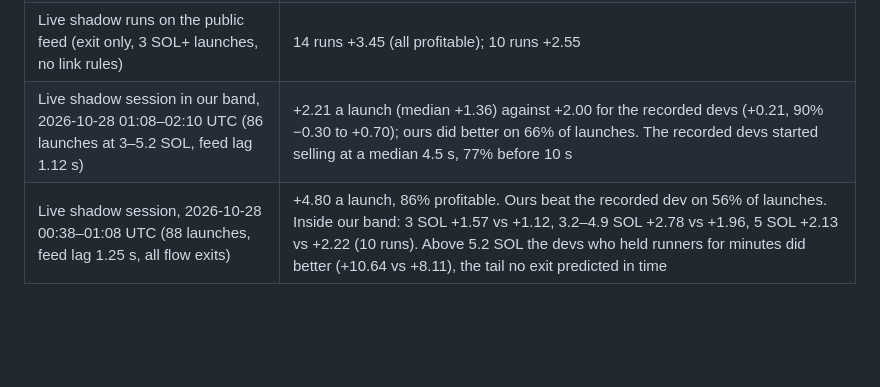
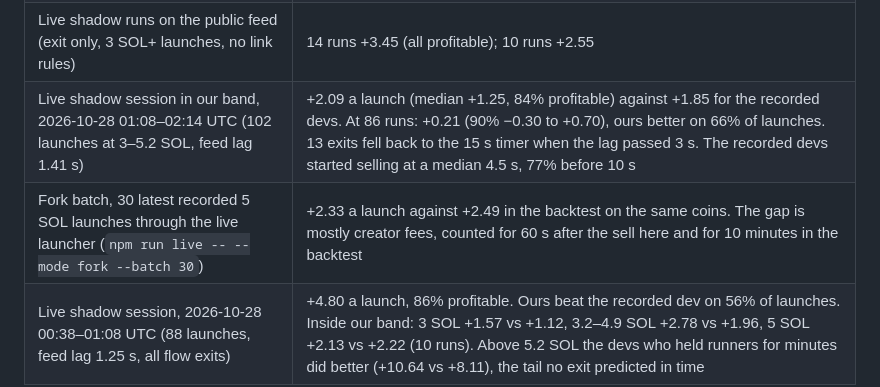
Before and after one commit to anxnd2211/memecoin-creation-bot, a Markdown page: docs/PLAYBOOK.md, the part around the change. GitHub-like rendering; blank space fills up the shorter version.

Commit message:
Evidence: the 30-launch fork batch and the band shadow session
Co-Authored-By: Claude Opus 5.5 <noreply@anthropic.com>

```diff
--- a/docs/PLAYBOOK.md
+++ b/docs/PLAYBOOK.md
@@ -39,7 +39,8 @@ each required to replicate in both halves of the hours:
 | Flow exit vs the 20 s timer by real delay, 713 launches at 5 SOL (slots are 0.213 s, not 0.4) | +0.22 at 0.4 s, +0.17 at 1–1.5 s, +0.12 at 2.5–3 s (all beyond noise), +0.05 at 5 s (noise) |
 | 15 s timer vs 20 s timer, same launches | 3.60 vs 3.49 SOL a launch |
 | Live shadow runs on the public feed (exit only, 3 SOL+ launches, no link rules) | 14 runs +3.45 (all profitable); 10 runs +2.55 |
-| Live shadow session in our band, 2026-10-28 01:08–02:10 UTC (86 launches at 3–5.2 SOL, feed lag 1.12 s) | +2.21 a launch (median +1.36) against +2.00 for the recorded devs (+0.21, 90% −0.30 to +0.70); ours did better on 66% of launches. The recorded devs started selling at a median 4.5 s, 77% before 10 s |
+| Live shadow session in our band, 2026-10-28 01:08–02:14 UTC (102 launches at 3–5.2 SOL, feed lag 1.41 s) | +2.09 a launch (median +1.25, 84% profitable) against +1.85 for the recorded devs. At 86 runs: +0.21 (90% −0.30 to +0.70), ours better on 66% of launches. 13 exits fell back to the 15 s timer when the lag passed 3 s. The recorded devs started selling at a median 4.5 s, 77% before 10 s |
+| Fork batch, 30 latest recorded 5 SOL launches through the live launcher (`npm run live -- --mode fork --batch 30`) | +2.33 a launch against +2.49 in the backtest on the same coins. The gap is mostly creator fees, counted for 60 s after the sell here and for 10 minutes in the backtest |
 | Live shadow session, 2026-10-28 00:38–01:08 UTC (88 launches, feed lag 1.25 s, all flow exits) | +4.80 a launch, 86% profitable. Ours beat the recorded dev on 56% of launches. Inside our band: 3 SOL +1.57 vs +1.12, 3.2–4.9 SOL +2.78 vs +1.96, 5 SOL +2.13 vs +2.22 (10 runs). Above 5.2 SOL the devs who held runners for minutes did better (+10.64 vs +8.11), the tail no exit predicted in time |
 
 The sealed launches (22:35–23:09) had only 2 that met every v3 rule: not enough to confirm it yet.
```
Also changed, not shown: docs/OVERNIGHT-2026-10-28.md (+4 -0 lines).
